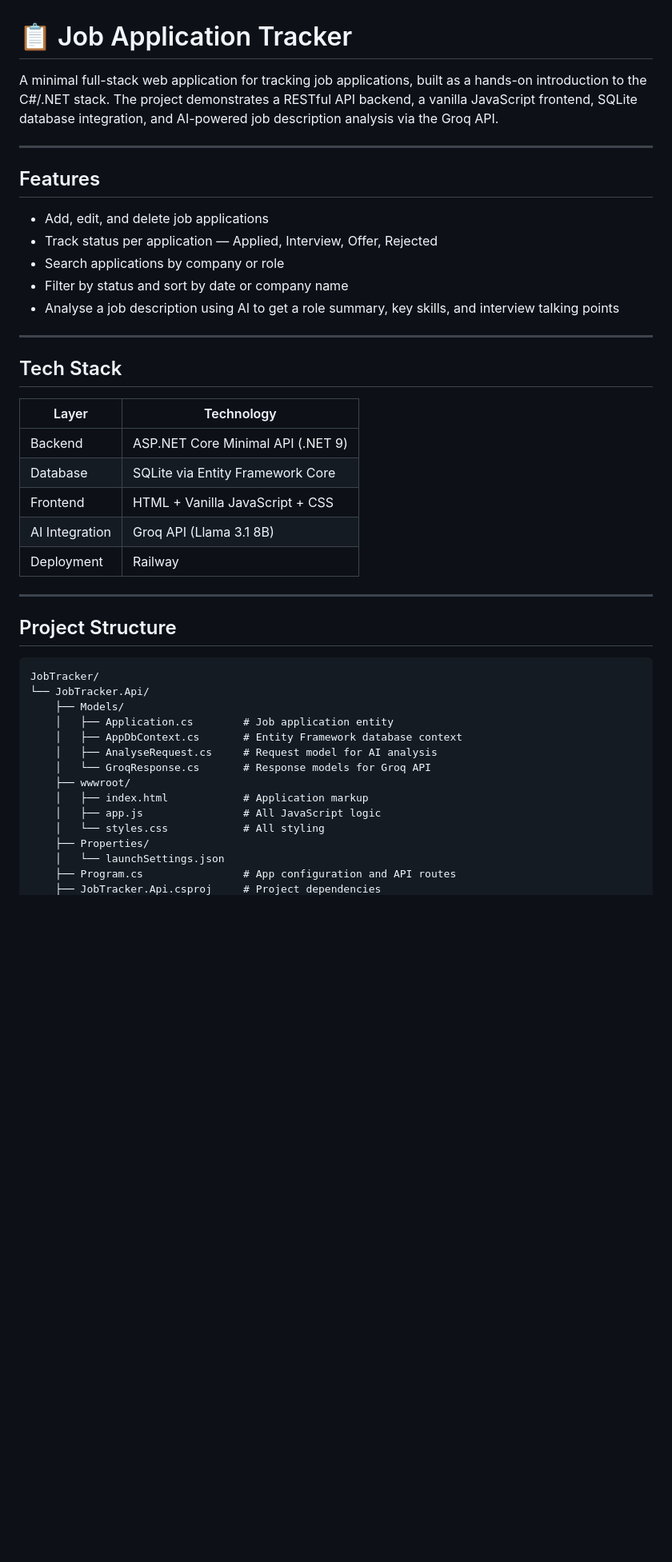
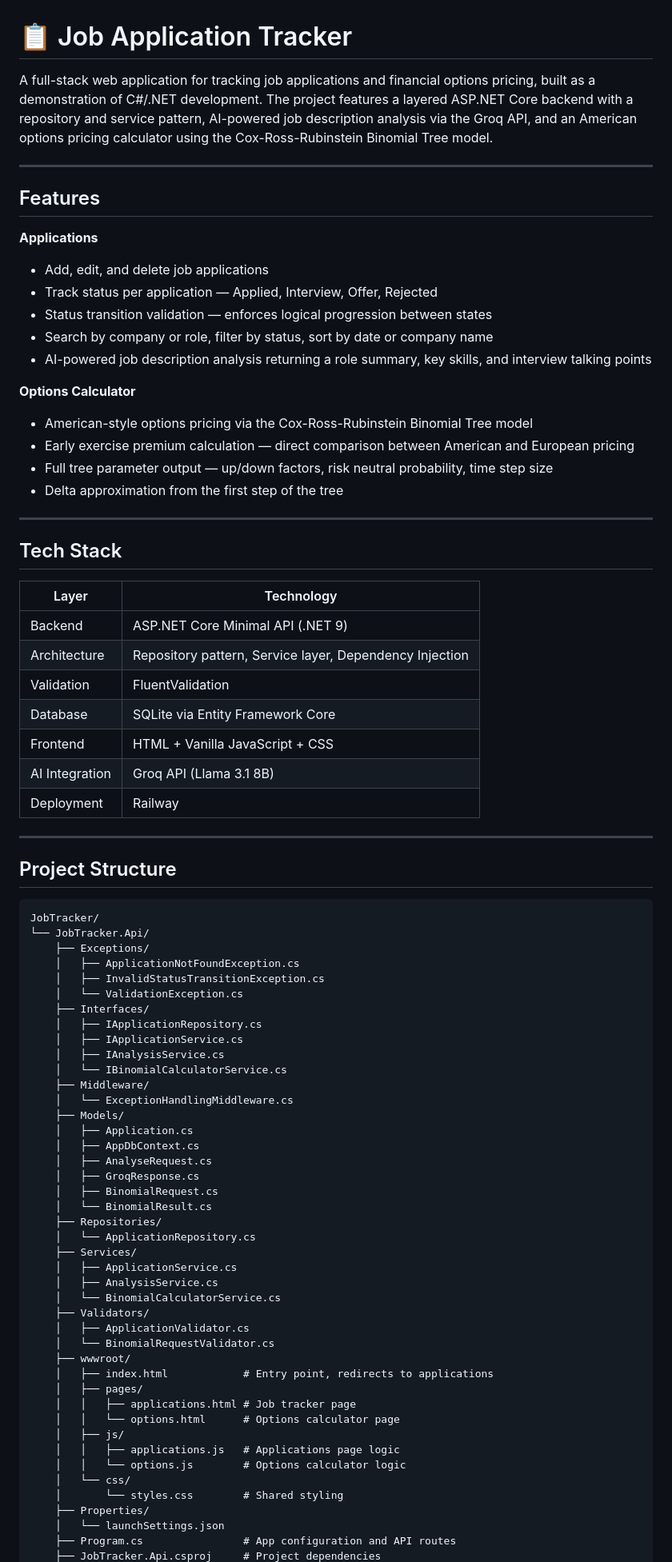
Before and after one commit to akframe1/jobTracker, a Markdown page: README.md, the part around one of its changes. Shown at 80% size. Drawn GitHub-style; blank space fills up the shorter version.

````diff
--- a/README.md
+++ b/README.md
@@ -1,16 +1,23 @@
 # 📋 Job Application Tracker
 
-A minimal full-stack web application for tracking job applications, built as a hands-on introduction to the C#/.NET stack. The project demonstrates a RESTful API backend, a vanilla JavaScript frontend, SQLite database integration, and AI-powered job description analysis via the Groq API.
+A full-stack web application for tracking job applications and financial options pricing, built as a demonstration of C#/.NET development. The project features a layered ASP.NET Core backend with a repository and service pattern, AI-powered job description analysis via the Groq API, and an American options pricing calculator using the Cox-Ross-Rubinstein Binomial Tree model.
 
 ---
 
 ## Features
 
+**Applications**
 - Add, edit, and delete job applications
 - Track status per application — Applied, Interview, Offer, Rejected
-- Search applications by company or role
-- Filter by status and sort by date or company name
-- Analyse a job description using AI to get a role summary, key skills, and interview talking points
+- Status transition validation — enforces logical progression between states
+- Search by company or role, filter by status, sort by date or company name
+- AI-powered job description analysis returning a role summary, key skills, and interview talking points
+
+**Options Calculator**
+- American-style options pricing via the Cox-Ross-Rubinstein Binomial Tree model
+- Early exercise premium calculation — direct comparison between American and European pricing
+- Full tree parameter output — up/down factors, risk neutral probability, time step size
+- Delta approximation from the first step of the tree
 
 ---
 
@@ -19,6 +26,8 @@ A minimal full-stack web application for tracking job applications, built as a h
 | Layer | Technology |
 |---|---|
 | Backend | ASP.NET Core Minimal API (.NET 9) |
+| Architecture | Repository pattern, Service layer, Dependency Injection |
+| Validation | FluentValidation |
 | Database | SQLite via Entity Framework Core |
 | Frontend | HTML + Vanilla JavaScript + CSS |
 | AI Integration | Groq API (Llama 3.1 8B) |
@@ -31,15 +40,43 @@ A minimal full-stack web application for tracking job applications, built as a h
 ```
 JobTracker/
 └── JobTracker.Api/
+    ├── Exceptions/
+    │   ├── ApplicationNotFoundException.cs
+    │   ├── InvalidStatusTransitionException.cs
+    │   └── ValidationException.cs
+    ├── Interfaces/
+    │   ├── IApplicationRepository.cs
+    │   ├── IApplicationService.cs
+    │   ├── IAnalysisService.cs
+    │   └── IBinomialCalculatorService.cs
+    ├── Middleware/
+    │   └── ExceptionHandlingMiddleware.cs
     ├── Models/
-    │   ├── Application.cs        # Job application entity
-    │   ├── AppDbContext.cs       # Entity Framework database context
-    │   ├── AnalyseRequest.cs     # Request model for AI analysis
-    │   └── GroqResponse.cs       # Response models for Groq API
+    │   ├── Application.cs
+    │   ├── AppDbContext.cs
+    │   ├── AnalyseRequest.cs
+    │   ├── GroqResponse.cs
+    │   ├── BinomialRequest.cs
+    │   └── BinomialResult.cs
+    ├── Repositories/
+    │   └── ApplicationRepository.cs
+    ├── Services/
+    │   ├── ApplicationService.cs
+    │   ├── AnalysisService.cs
+    │   └── BinomialCalculatorService.cs
+    ├── Validators/
+    │   ├── ApplicationValidator.cs
+    │   └── BinomialRequestValidator.cs
     ├── wwwroot/
-    │   ├── index.html            # Application markup
-    │   ├── app.js                # All JavaScript logic
-    │   └── styles.css            # All styling
+    │   ├── index.html            # Entry point, redirects to applications
+    │   ├── pages/
+    │   │   ├── applications.html # Job tracker page
+    │   │   └── options.html      # Options calculator page
+    │   ├── js/
+    │   │   ├── applications.js   # Applications page logic
+    │   │   └── options.js        # Options calculator logic
+    │   └── css/
+    │       └── styles.css        # Shared styling
     ├── Properties/
     │   └── launchSettings.json
     ├── Program.cs                # App configuration and API routes
````
Also changed, not shown: other parts of README.md (+33 -5 lines).
